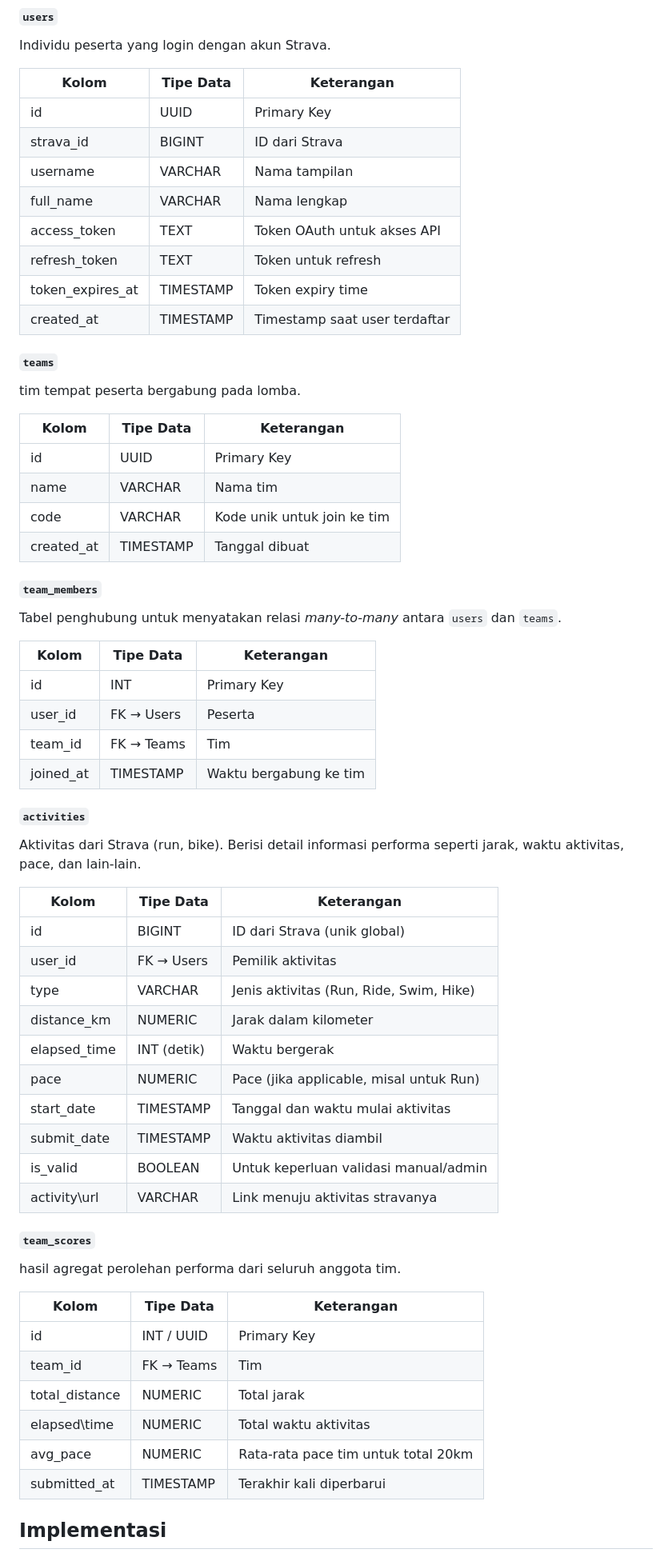
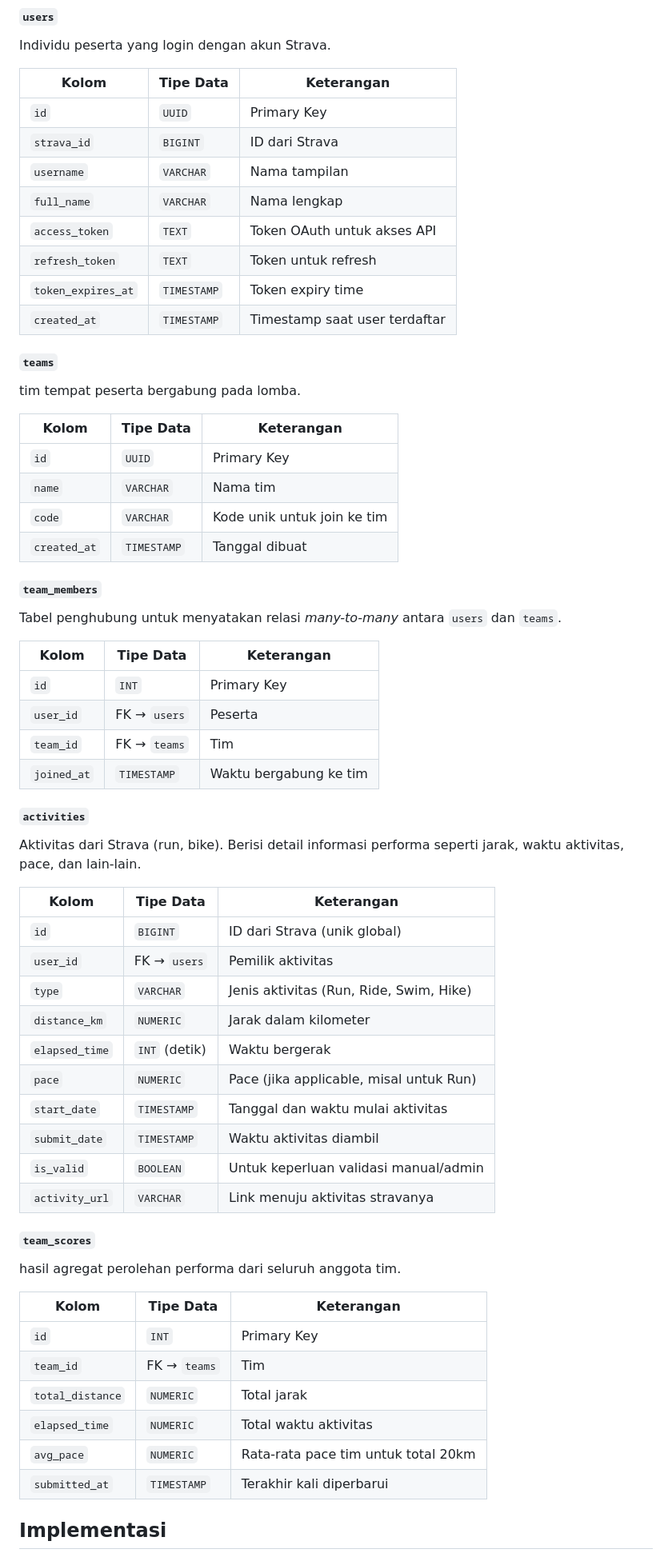
Before and after one commit to bostang/platform-lomba-strava-simpel, a Markdown page: README.md, the part around one of its changes. Shown at 80% size. GitHub-like rendering.

Commit message:
+update README

```diff
--- a/README.md
+++ b/README.md
@@ -14,67 +14,67 @@ Sebuah platform (web) lomba sederhana yang berinteraksi dengan ekosistem Strava
 
 Individu peserta yang login dengan akun Strava.
 
-| Kolom              | Tipe Data  | Keterangan                    |
-| ------------------ | ---------- | ----------------------------- |
-| id                 | UUID       | Primary Key                   |
-| strava\_id         | BIGINT     | ID dari Strava                |
-| username           | VARCHAR    | Nama tampilan                 |
-| full\_name         | VARCHAR    | Nama lengkap                  |
-| access\_token      | TEXT       | Token OAuth untuk akses API   |
-| refresh\_token     | TEXT       | Token untuk refresh           |
-| token\_expires\_at | TIMESTAMP  | Token expiry time             |
-| created\_at        | TIMESTAMP  | Timestamp saat user terdaftar |
+| Kolom                | Tipe Data    | Keterangan                    |
+| ------------------   | ----------   | ----------------------------- |
+| `id`                 | `UUID`       | Primary Key                   |
+| `strava_id`          | `BIGINT`     | ID dari Strava                |
+| `username`           | `VARCHAR`    | Nama tampilan                 |
+| `full_name`          | `VARCHAR`    | Nama lengkap                  |
+| `access_token`       | `TEXT`       | Token OAuth untuk akses API   |
+| `refresh_token`      | `TEXT`       | Token untuk refresh           |
+| `token_expires_at`   | `TIMESTAMP`  | Token expiry time             |
+| `created_at`         | `TIMESTAMP`  | Timestamp saat user terdaftar |
 
 ##### `teams`
 
 tim tempat peserta bergabung pada lomba.
 
-| Kolom       | Tipe Data  | Keterangan                       |
-| ----------- | ---------- | -------------------------------- |
-| id          | UUID       | Primary Key                      |
-| name        | VARCHAR    | Nama tim                         |
-| code        | VARCHAR    | Kode unik  untuk join ke tim     |
-| created\_at | TIMESTAMP  | Tanggal dibuat                   |
+| Kolom         | Tipe Data    | Keterangan                       |
+| ------------  | ----------   | -------------------------------- |
+| `id`          | `UUID`       | Primary Key                      |
+| `name`        | `VARCHAR`    | Nama tim                         |
+| `code`        | `VARCHAR`    | Kode unik  untuk join ke tim     |
+| `created_at`  | `TIMESTAMP`  | Tanggal dibuat                   |
 
 ##### `team_members`
 
 Tabel penghubung untuk menyatakan relasi _many-to-many_ antara `users` dan `teams`.
 
-| Kolom      | Tipe Data  | Keterangan             |
-| ---------- | ---------- | ---------------------- |
-| id         | INT        | Primary Key            |
-| user\_id   | FK → Users | Peserta                |
-| team\_id   | FK → Teams | Tim                    |
-| joined\_at | TIMESTAMP  | Waktu bergabung ke tim |
+| Kolom        | Tipe Data    | Keterangan             |
+| ----------   | ----------   | ---------------------- |
+| `id`         | `INT`        | Primary Key            |
+| `user_id`    | FK → `users` | Peserta                |
+| `team_id`    | FK → `teams` | Tim                    |
+| `joined_at`  | `TIMESTAMP`  | Waktu bergabung ke tim |
 
 ##### `activities`
 
 Aktivitas dari Strava (run, bike). Berisi detail informasi performa seperti jarak, waktu aktivitas, pace, dan lain-lain.
 
-| Kolom              | Tipe Data   | Keterangan                              |
-| ------------------ | ----------- | --------------------------------------- |
-| id                 | BIGINT      | ID dari Strava (unik global)            |
-| user\_id           | FK → Users  | Pemilik aktivitas                       |
-| type               | VARCHAR     | Jenis aktivitas (Run, Ride, Swim, Hike) |
-| distance\_km       | NUMERIC     | Jarak dalam kilometer                   |
-| elapsed\_time      | INT (detik) | Waktu bergerak                          |
-| pace               | NUMERIC     | Pace (jika applicable, misal untuk Run) |
-| start\_date        | TIMESTAMP   | Tanggal dan waktu mulai aktivitas       |
-| submit\_date       | TIMESTAMP   | Waktu aktivitas diambil                 |
-| is\_valid          | BOOLEAN     | Untuk keperluan validasi manual/admin   |
-| activity\url       | VARCHAR     | Link menuju aktivitas stravanya         |
+| Kolom                | Tipe Data     | Keterangan                              |
+| ------------------   | -----------   | --------------------------------------- |
+| `id`                 | `BIGINT`      | ID dari Strava (unik global)            |
+| `user_id`            | FK → `users`  | Pemilik aktivitas                       |
+| `type`               | `VARCHAR`     | Jenis aktivitas (Run, Ride, Swim, Hike) |
+| `distance_km`        | `NUMERIC`     | Jarak dalam kilometer                   |
+| `elapsed_time`       | `INT` (detik) | Waktu bergerak                          |
+| `pace`               | `NUMERIC`     | Pace (jika applicable, misal untuk Run) |
+| `start_date`         | `TIMESTAMP`   | Tanggal dan waktu mulai aktivitas       |
+| `submit_date`        | `TIMESTAMP`   | Waktu aktivitas diambil                 |
+| `is_valid`           | `BOOLEAN`     | Untuk keperluan validasi manual/admin   |
+| `activity_url`       | `VARCHAR`     | Link menuju aktivitas stravanya         |
 
 ##### `team_scores`
 
 hasil agregat perolehan performa dari seluruh anggota tim.
 
-| Kolom           | Tipe Data         | Keterangan                          |
-| --------------- | ----------------- | ----------------------------------- |
-| id              | INT / UUID        | Primary Key                         |
-| team\_id        | FK → Teams        | Tim                                 |
-| total\_distance | NUMERIC           | Total jarak                         |
-| elapsed\time    | NUMERIC           | Total waktu aktivitas               |
-| avg\_pace       | NUMERIC           | Rata-rata pace tim untuk total 20km |
-| submitted\_at   | TIMESTAMP         | Terakhir kali diperbarui            |
+| Kolom            | Tipe Data           | Keterangan                          |
+| ---------------  | -----------------   | ----------------------------------- |
+| `id`             | `INT`               | Primary Key                         |
+| `team_id`        | FK → `teams`        | Tim                                 |
+| `total_distance` | `NUMERIC`           | Total jarak                         |
+| `elapsed_time`   | `NUMERIC`           | Total waktu aktivitas               |
+| `avg_pace`       | `NUMERIC`           | Rata-rata pace tim untuk total 20km |
+| `submitted_at`   | `TIMESTAMP`         | Terakhir kali diperbarui            |
 
 ## Implementasi
```
Also changed, not shown: other parts of README.md (+6 -0 lines).
